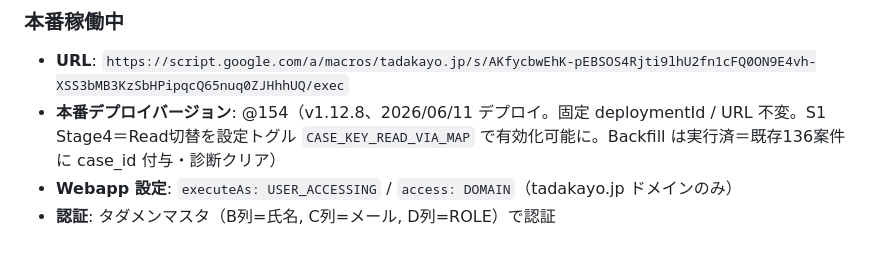
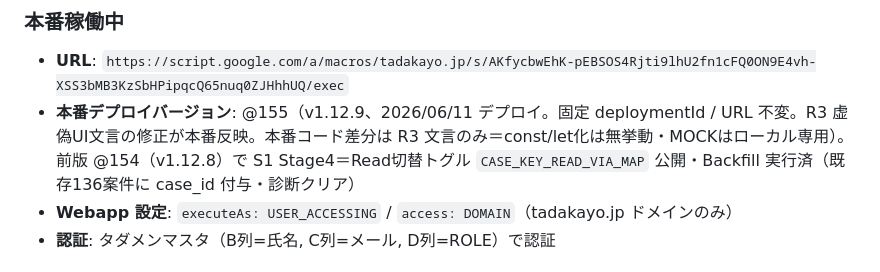
Before and after one commit to knoguchi-ship-it/tadasaposys, a Markdown page: docs/HANDOVER.md, the part around the change. GitHub-like rendering.

Commit message:
docs: v1.12.9 を本番 @155 にデプロイ済みとして反映
Co-Authored-By: Claude Opus 4.8 (1M context) <noreply@anthropic.com>

```diff
--- a/docs/HANDOVER.md
+++ b/docs/HANDOVER.md
@@ -12,7 +12,7 @@
 ### 本番稼働中
 
 - **URL**: `https://script.google.com/a/macros/tadakayo.jp/s/AKfycbwEhK-pEBSOS4Rjti9lhU2fn1cFQ0ON9E4vh-XSS3bMB3KzSbHPipqcQ65nuq0ZJHhhUQ/exec`
-- **本番デプロイバージョン**: @154（v1.12.8、2026/06/11 デプロイ。固定 deploymentId / URL 不変。S1 Stage4＝Read切替を設定トグル `CASE_KEY_READ_VIA_MAP` で有効化可能に。Backfill は実行済＝既存136案件に case_id 付与・診断クリア）
+- **本番デプロイバージョン**: @155（v1.12.9、2026/06/11 デプロイ。固定 deploymentId / URL 不変。R3 虚偽UI文言の修正が本番反映。本番コード差分は R3 文言のみ＝const/let化は無挙動・MOCKはローカル専用）。前版 @154（v1.12.8）で S1 Stage4＝Read切替トグル `CASE_KEY_READ_VIA_MAP` 公開・Backfill 実行済（既存136案件に case_id 付与・診断クリア）
 - **Webapp 設定**: `executeAs: USER_ACCESSING` / `access: DOMAIN`（tadakayo.jp ドメインのみ）
 - **認証**: タダメンマスタ（B列=氏名, C列=メール, D列=ROLE）で認証
 
```
